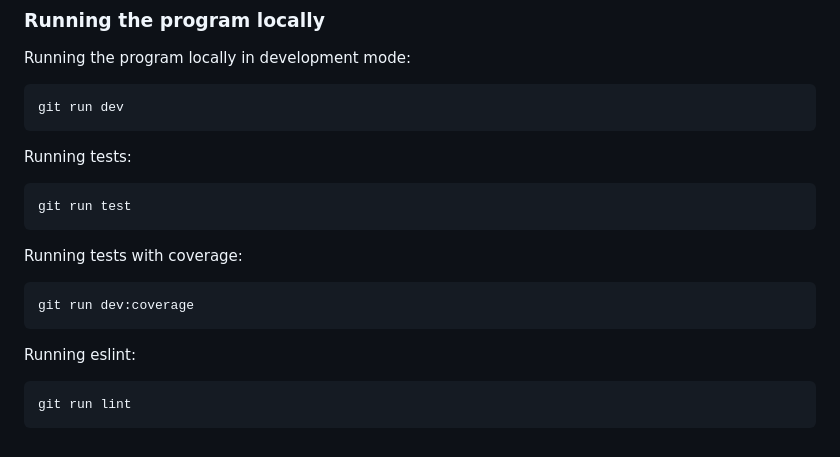
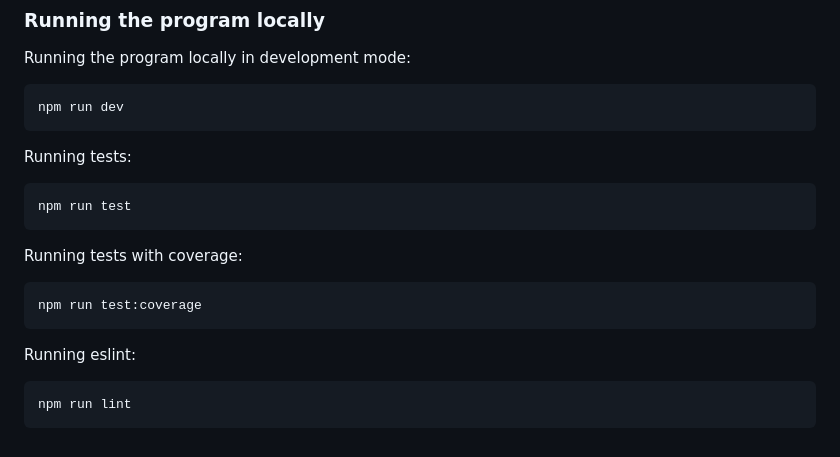
Before and after one commit to phuvio/Material-bank, a Markdown page: README.md, the part around the change. Rendered like a GitHub page.

Commit message:
update documentation

````diff
--- a/README.md
+++ b/README.md
@@ -34,23 +34,23 @@ Installs the required dependencies on both frontend and backend
 Running the program locally in development mode:
 
 ```bash
-git run dev
+npm run dev
 ```
 
 Running tests:
 
 ```bash
-git run test
+npm run test
 ```
 
 Running tests with coverage:
 
 ```bash
-git run dev:coverage
+npm run test:coverage
 ```
 
 Running eslint:
 
 ```bash
-git run lint
+npm run lint
 ```
````
Also changed, not shown: Documentation/timelog.md (+7 -6 lines), Documentation/Timelogs/pictures/Näyttökuva 2024-12-31 095834.png (added), 1 other file.
